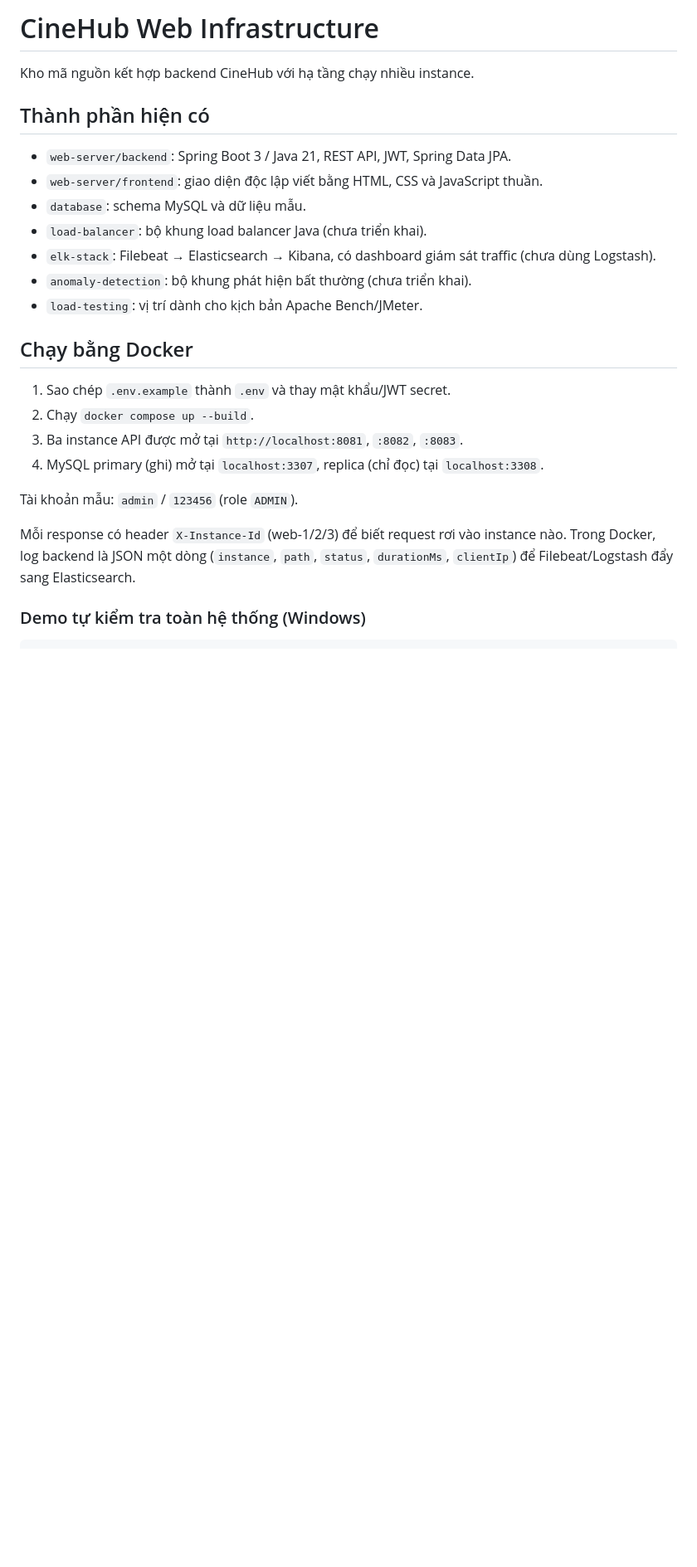
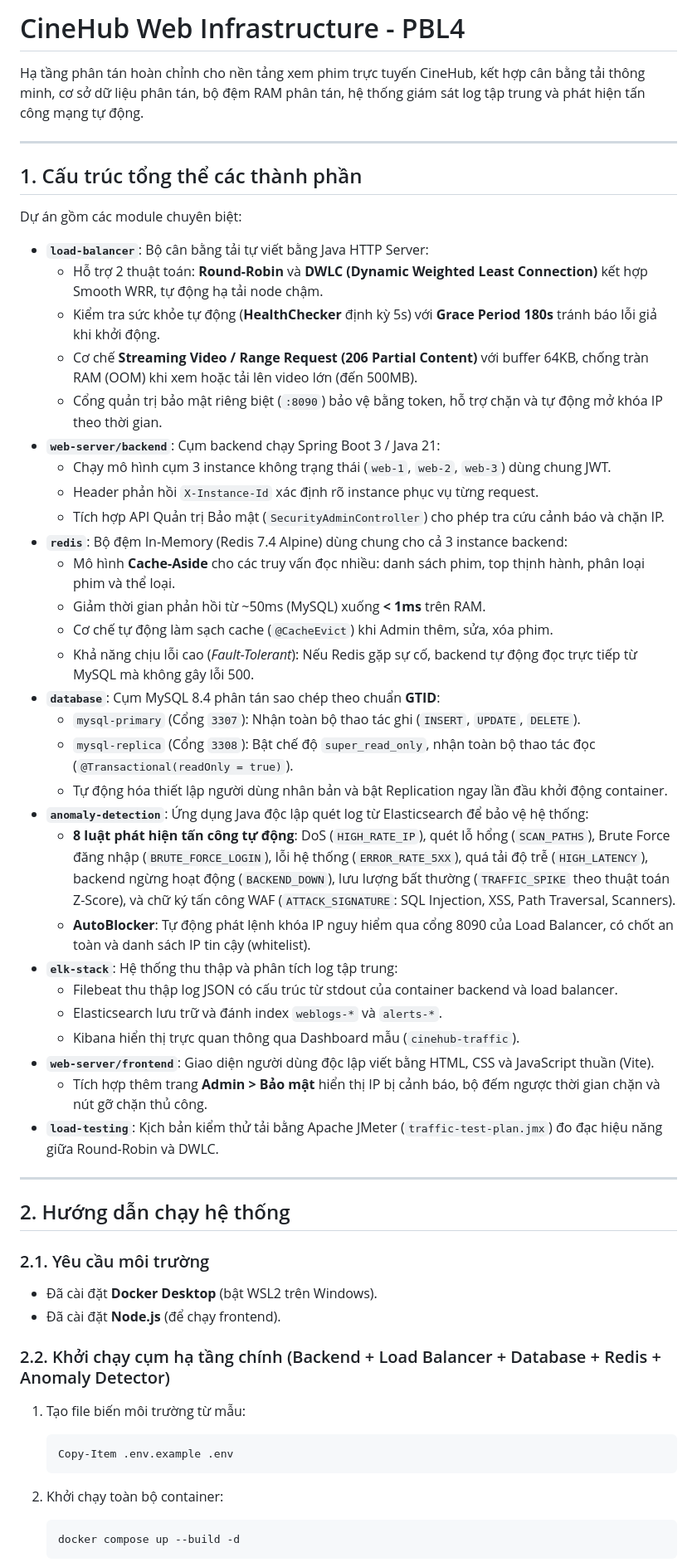
Before and after one commit to wenther27/pbl4-web-infra, a Markdown page: README.md, the part around one of its changes. Shown at 83% size. Rendered like a GitHub page; blank space fills up the shorter version.

Commit message:
docs: update README.md with comprehensive integrated architecture and redis cache

````diff
--- a/README.md
+++ b/README.md
@@ -1,28 +1,59 @@
-# CineHub Web Infrastructure
+# CineHub Web Infrastructure - PBL4
 
-Kho mã nguồn kết hợp backend CineHub với hạ tầng chạy nhiều instance.
+Hạ tầng phân tán hoàn chỉnh cho nền tảng xem phim trực tuyến CineHub, kết hợp cân bằng tải thông minh, cơ sở dữ liệu phân tán, bộ đệm RAM phân tán, hệ thống giám sát log tập trung và phát hiện tấn công mạng tự động.
 
-## Thành phần hiện có
+---
 
-- `web-server/backend`: Spring Boot 3 / Java 21, REST API, JWT, Spring Data JPA.
-- `web-server/frontend`: giao diện độc lập viết bằng HTML, CSS và JavaScript thuần.
-- `database`: schema MySQL và dữ liệu mẫu.
-- `load-balancer`: bộ khung load balancer Java (chưa triển khai).
-- `elk-stack`: Filebeat → Elasticsearch → Kibana, có dashboard giám sát traffic (chưa dùng Logstash).
-- `anomaly-detection`: bộ khung phát hiện bất thường (chưa triển khai).
-- `load-testing`: vị trí dành cho kịch bản Apache Bench/JMeter.
+## 1. Cấu trúc tổng thể các thành phần
 
-## Chạy bằng Docker
+Dự án gồm các module chuyên biệt:
 
-1. Sao chép `.env.example` thành `.env` và thay mật khẩu/JWT secret.
-2. Chạy `docker compose up --build`.
-3. Ba instance API được mở tại `http://localhost:8081`, `:8082`, `:8083`.
-4. MySQL primary (ghi) mở tại `localhost:3307`, replica (chỉ đọc) tại `localhost:3308`.
+- **`load-balancer`**: Bộ cân bằng tải tự viết bằng Java HTTP Server:
+  - Hỗ trợ 2 thuật toán: **Round-Robin** và **DWLC (Dynamic Weighted Least Connection)** kết hợp Smooth WRR, tự động hạ tải node chậm.
+  - Kiểm tra sức khỏe tự động (**HealthChecker** định kỳ 5s) với **Grace Period 180s** tránh báo lỗi giả khi khởi động.
+  - Cơ chế **Streaming Video / Range Request (206 Partial Content)** với buffer 64KB, chống tràn RAM (OOM) khi xem hoặc tải lên video lớn (đến 500MB).
+  - Cổng quản trị bảo mật riêng biệt (`:8090`) bảo vệ bằng token, hỗ trợ chặn và tự động mở khóa IP theo thời gian.
+- **`web-server/backend`**: Cụm backend chạy Spring Boot 3 / Java 21:
+  - Chạy mô hình cụm 3 instance không trạng thái (`web-1`, `web-2`, `web-3`) dùng chung JWT.
+  - Header phản hồi `X-Instance-Id` xác định rõ instance phục vụ từng request.
+  - Tích hợp API Quản trị Bảo mật (`SecurityAdminController`) cho phép tra cứu cảnh báo và chặn IP.
+- **`redis`**: Bộ đệm In-Memory (Redis 7.4 Alpine) dùng chung cho cả 3 instance backend:
+  - Mô hình **Cache-Aside** cho các truy vấn đọc nhiều: danh sách phim, top thịnh hành, phân loại phim và thể loại.
+  - Giảm thời gian phản hồi từ ~50ms (MySQL) xuống **< 1ms** trên RAM.
+  - Cơ chế tự động làm sạch cache (`@CacheEvict`) khi Admin thêm, sửa, xóa phim.
+  - Khả năng chịu lỗi cao (*Fault-Tolerant*): Nếu Redis gặp sự cố, backend tự động đọc trực tiếp từ MySQL mà không gây lỗi 500.
+- **`database`**: Cụm MySQL 8.4 phân tán sao chép theo chuẩn **GTID**:
+  - `mysql-primary` (Cổng `3307`): Nhận toàn bộ thao tác ghi (`INSERT`, `UPDATE`, `DELETE`).
+  - `mysql-replica` (Cổng `3308`): Bật chế độ `super_read_only`, nhận toàn bộ thao tác đọc (`@Transactional(readOnly = true)`).
+  - Tự động hóa thiết lập người dùng nhân bản và bật Replication ngay lần đầu khởi động container.
+- **`anomaly-detection`**: Ứng dụng Java độc lập quét log từ Elasticsearch để bảo vệ hệ thống:
+  - **8 luật phát hiện tấn công tự động**: DoS (`HIGH_RATE_IP`), quét lỗ hổng (`SCAN_PATHS`), Brute Force đăng nhập (`BRUTE_FORCE_LOGIN`), lỗi hệ thống (`ERROR_RATE_5XX`), quá tải độ trễ (`HIGH_LATENCY`), backend ngừng hoạt động (`BACKEND_DOWN`), lưu lượng bất thường (`TRAFFIC_SPIKE` theo thuật toán Z-Score), và chữ ký tấn công WAF (`ATTACK_SIGNATURE`: SQL Injection, XSS, Path Traversal, Scanners).
+  - **AutoBlocker**: Tự động phát lệnh khóa IP nguy hiểm qua cổng 8090 của Load Balancer, có chốt an toàn và danh sách IP tin cậy (whitelist).
+- **`elk-stack`**: Hệ thống thu thập và phân tích log tập trung:
+  - Filebeat thu thập log JSON có cấu trúc từ stdout của container backend và load balancer.
+  - Elasticsearch lưu trữ và đánh index `weblogs-*` và `alerts-*`.
+  - Kibana hiển thị trực quan thông qua Dashboard mẫu (`cinehub-traffic`).
+- **`web-server/frontend`**: Giao diện người dùng độc lập viết bằng HTML, CSS và JavaScript thuần (Vite).
+  - Tích hợp thêm trang **Admin > Bảo mật** hiển thị IP bị cảnh báo, bộ đếm ngược thời gian chặn và nút gỡ chặn thủ công.
+- **`load-testing`**: Kịch bản kiểm thử tải bằng Apache JMeter (`traffic-test-plan.jmx`) đo đạc hiệu năng giữa Round-Robin và DWLC.
 
-Tài khoản mẫu: `admin` / `123456` (role `ADMIN`).
+---
 
-Mỗi response có header `X-Instance-Id` (web-1/2/3) để biết request rơi vào instance nào.
-Trong Docker, log backend là JSON một dòng (`instance`, `path`, `status`, `durationMs`, `clientIp`)
-để Filebeat/Logstash đẩy sang Elasticsearch.
+## 2. Hướng dẫn chạy hệ thống
 
-### Demo tự kiểm tra toàn hệ thống (Windows)
+### 2.1. Yêu cầu môi trường
+- Đã cài đặt **Docker Desktop** (bật WSL2 trên Windows).
+- Đã cài đặt **Node.js** (để chạy frontend).
+
+### 2.2. Khởi chạy cụm hạ tầng chính (Backend + Load Balancer + Database + Redis + Anomaly Detector)
+
+1. Tạo file biến môi trường từ mẫu:
+   ```powershell
+   Copy-Item .env.example .env
+   ```
+
+2. Khởi chạy toàn bộ container:
+   ```powershell
+   docker compose up --build -d
+   ```
+
````
Also changed, not shown: other parts of README.md (+78 -70 lines).
